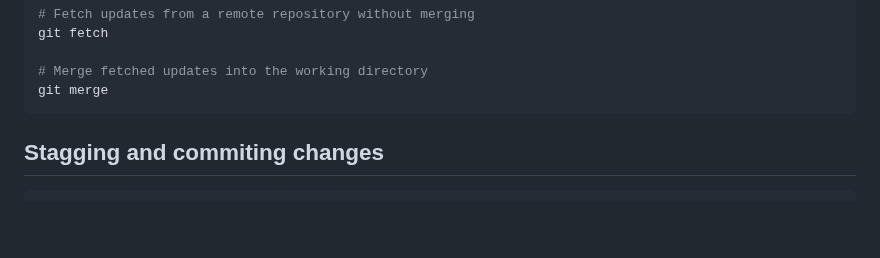
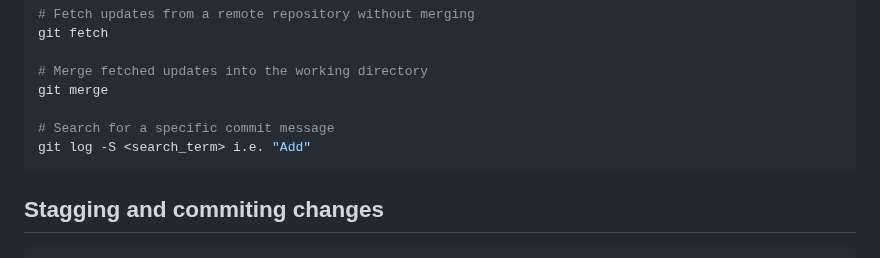
Before and after one commit to mugabiBenjamin/research, a Markdown page: git.md, the part around the change. Drawn GitHub-style; blank space fills up the shorter version.

Commit message:
Update git.md with command for searching specific commit

````diff
--- a/git.md
+++ b/git.md
@@ -43,6 +43,9 @@ git fetch
 
 # Merge fetched updates into the working directory
 git merge
+
+# Search for a specific commit message
+git log -S <search_term> i.e. "Add"
 ```
 
 ## Stagging and commiting changes
````
